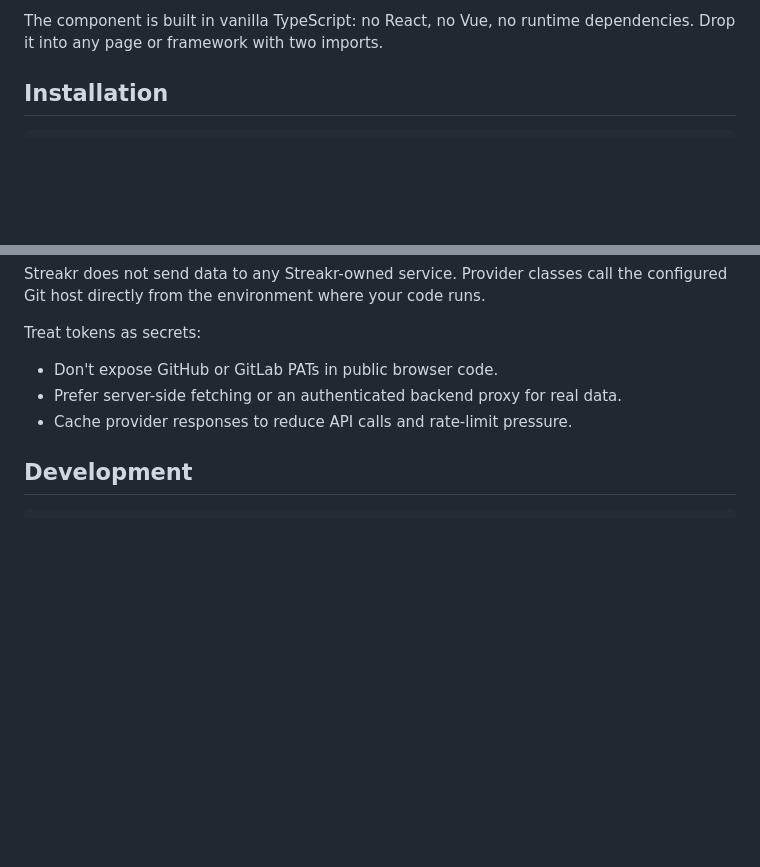
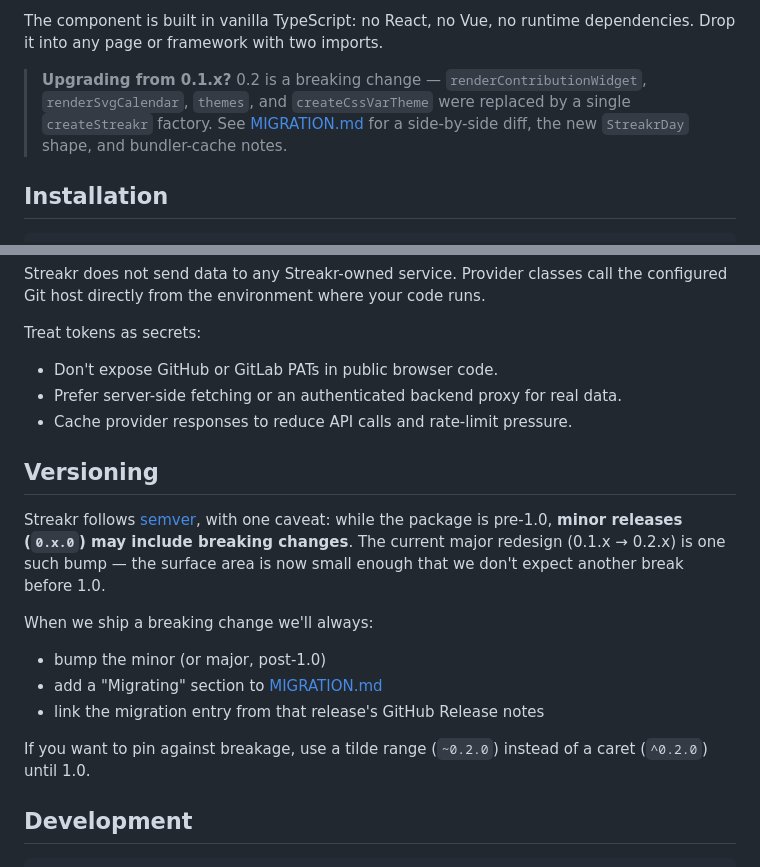
Before and after one commit to rosado-io/streakr, a Markdown page: README.md, 2 parts joined by grey strips. GitHub-like rendering; blank space fills up the shorter version.

````diff
--- a/README.md
+++ b/README.md
@@ -12,6 +12,11 @@ loading/empty/ready states, and an interactive tooltip.
 
 The component is built in vanilla TypeScript: no React, no Vue, no runtime
 dependencies. Drop it into any page or framework with two imports.
+
+> **Upgrading from 0.1.x?** 0.2 is a breaking change — `renderContributionWidget`,
+> `renderSvgCalendar`, `themes`, and `createCssVarTheme` were replaced by a single
+> `createStreakr` factory. See [MIGRATION.md](./MIGRATION.md) for a side-by-side
+> diff, the new `StreakrDay` shape, and bundler-cache notes.
 
 ## Installation
 
@@ -264,6 +269,22 @@ Treat tokens as secrets:
 - Prefer server-side fetching or an authenticated backend proxy for real data.
 - Cache provider responses to reduce API calls and rate-limit pressure.
 
+## Versioning
+
+Streakr follows [semver](https://semver.org/), with one caveat: while the
+package is pre-1.0, **minor releases (`0.x.0`) may include breaking changes**.
+The current major redesign (0.1.x → 0.2.x) is one such bump — the surface area
+is now small enough that we don't expect another break before 1.0.
+
+When we ship a breaking change we'll always:
+
+- bump the minor (or major, post-1.0)
+- add a "Migrating" section to [MIGRATION.md](./MIGRATION.md)
+- link the migration entry from that release's GitHub Release notes
+
+If you want to pin against breakage, use a tilde range (`~0.2.0`) instead of a
+caret (`^0.2.0`) until 1.0.
+
 ## Development
 
 ```sh
````
Also changed, not shown: MIGRATION.md (added, +216 -0 lines).
